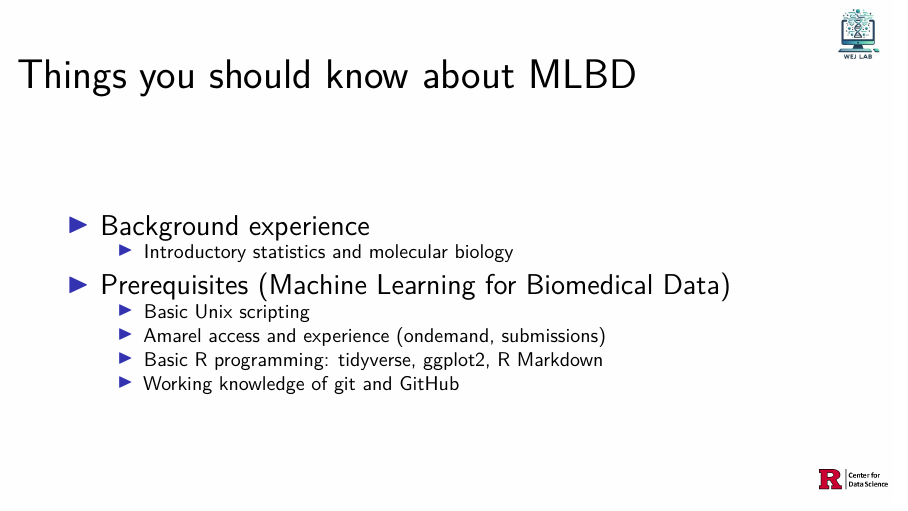
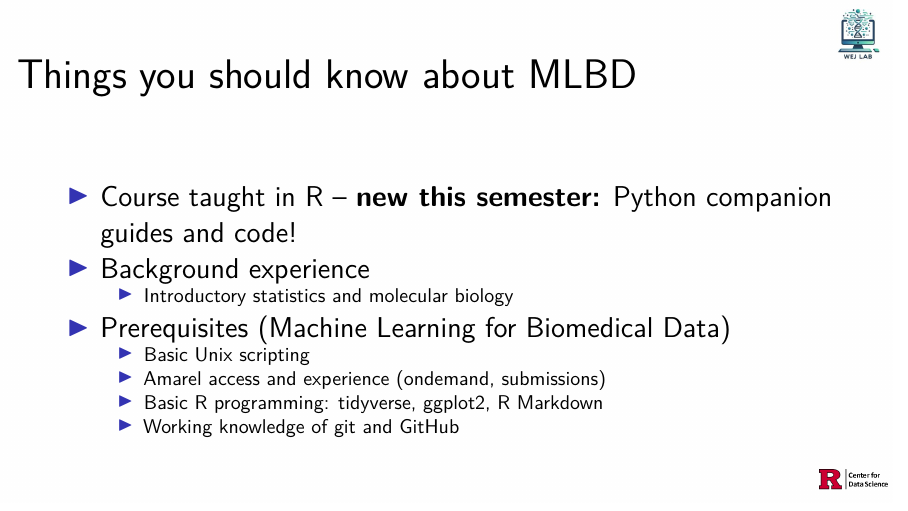
Before and after one commit to aaleem476-create/2026_Fall_MLBD, an R Markdown document (lectures/week1/course_introduction.Rmd): page 3 of 30. Rendered offline with R 4.5, knitr and Pandoc, then LaTeX, with nearby package versions.

Commit message:
adding Python companion note to intro slides

```diff
--- a/lectures/week1/course_introduction.Rmd
+++ b/lectures/week1/course_introduction.Rmd
@@ -45,6 +45,7 @@ img_path <- "figs/"
 
 ## Things you should know about MLBD
 \Large
+* Course taught in R -- **new this semester:** Python companion guides and code!
 * Background experience
   * Introductory statistics and molecular biology
 * Prerequisites (Machine Learning for Biomedical Data)
```
Also changed, not shown: 1 other file.
